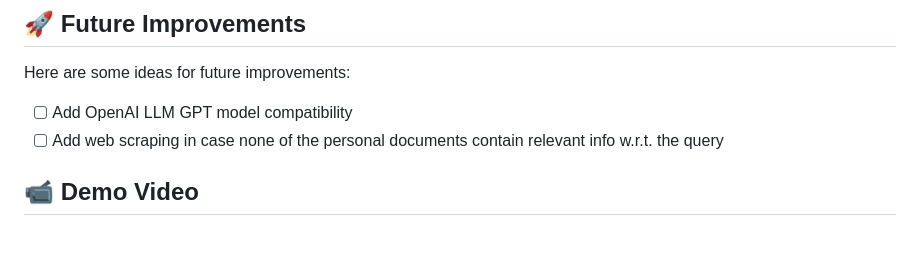
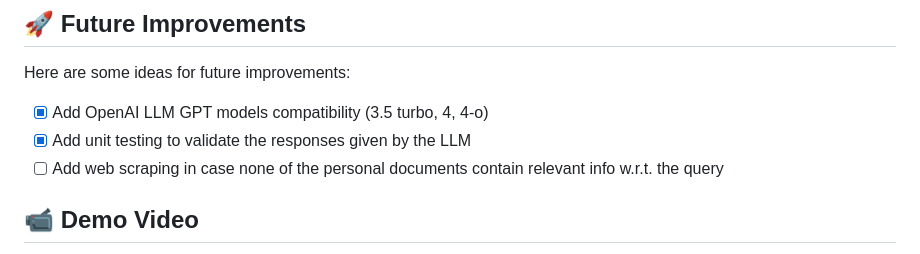
Before and after one commit to enricollen/rag-conversational-agent, a Markdown page: README.md, the part around the change. GitHub-like rendering.

Commit message:
Update README.md
added checked box for both compatibility with LLMs by OpenAI and for unit testing to validate AI answers

```diff
--- a/README.md
+++ b/README.md
@@ -68,7 +68,8 @@ For this project, i exploited the following components to build the RAG architec
 
 ## 🚀 Future Improvements
 Here are some ideas for future improvements:
-- [ ] Add OpenAI LLM GPT model compatibility
+- [x] Add OpenAI LLM GPT models compatibility (3.5 turbo, 4, 4-o)
+- [x] Add unit testing to validate the responses given by the LLM
 - [ ] Add web scraping in case none of the personal documents contain relevant info w.r.t. the query
 
 ## 📹 Demo Video
```
